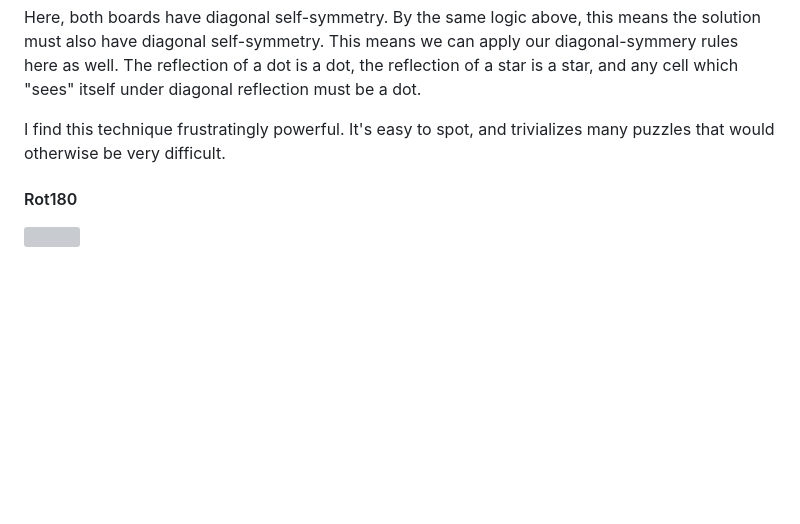
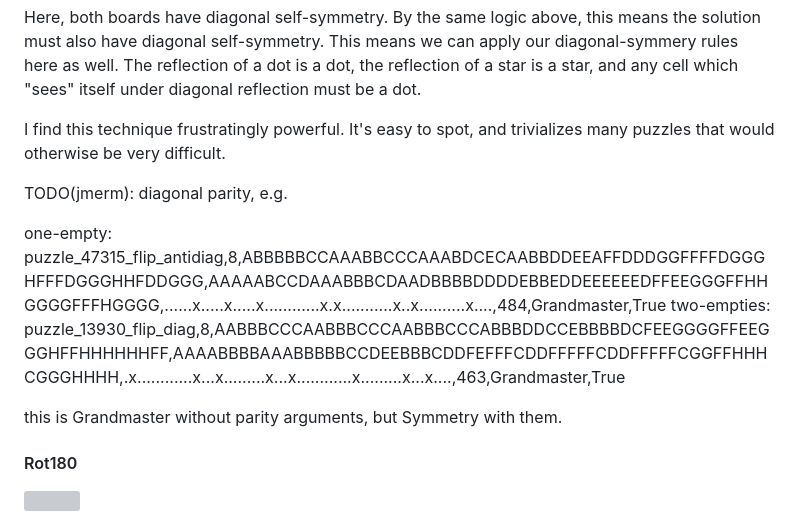
Before and after one commit to JoshMermel/multiverse-star-battle, a Markdown page: how_to_solve.md, the part around one of its changes. GitHub-like rendering; blank space fills up the shorter version; grey boxes are pictures that could not be loaded.

Commit message:
document new rule

```diff
--- a/how_to_solve.md
+++ b/how_to_solve.md
@@ -301,6 +298,13 @@ diagonal reflection must be a dot.
 I find this technique frustratingly powerful. It's easy to spot, and trivializes
 many puzzles that would otherwise be very difficult.
 
+TODO(jmerm): diagonal parity, e.g.
+
+one-empty: puzzle_47315_flip_antidiag,8,ABBBBBCCAAABBCCCAAABDCECAABBDDEEAFFDDDGGFFFFDGGGHFFFDGGGHHFDDGGG,AAAAABCCDAAABBBCDAADBBBBDDDDEBBEDDEEEEEEDFFEEGGGFFHHGGGGFFFHGGGG,......x.....x.....x............x.x...........x..x..........x....,484,Grandmaster,True
+two-empties: puzzle_13930_flip_diag,8,AABBBCCCAABBBCCCAABBBCCCABBBDDCCEBBBBDCFEEGGGGFFEEGGGHFFHHHHHHFF,AAAABBBBAAABBBBBCCDEEBBBCDDFEFFFCDDFFFFFCDDFFFFFCGGFFHHHCGGGHHHH,.x............x...x.........x...x............x.........x...x....,463,Grandmaster,True
+
+this is Grandmaster without parity arguments, but Symmetry with them.
+
 #### Rot180
 
 <a
```
Also changed, not shown: other parts of how_to_solve.md (+0 -3 lines).
